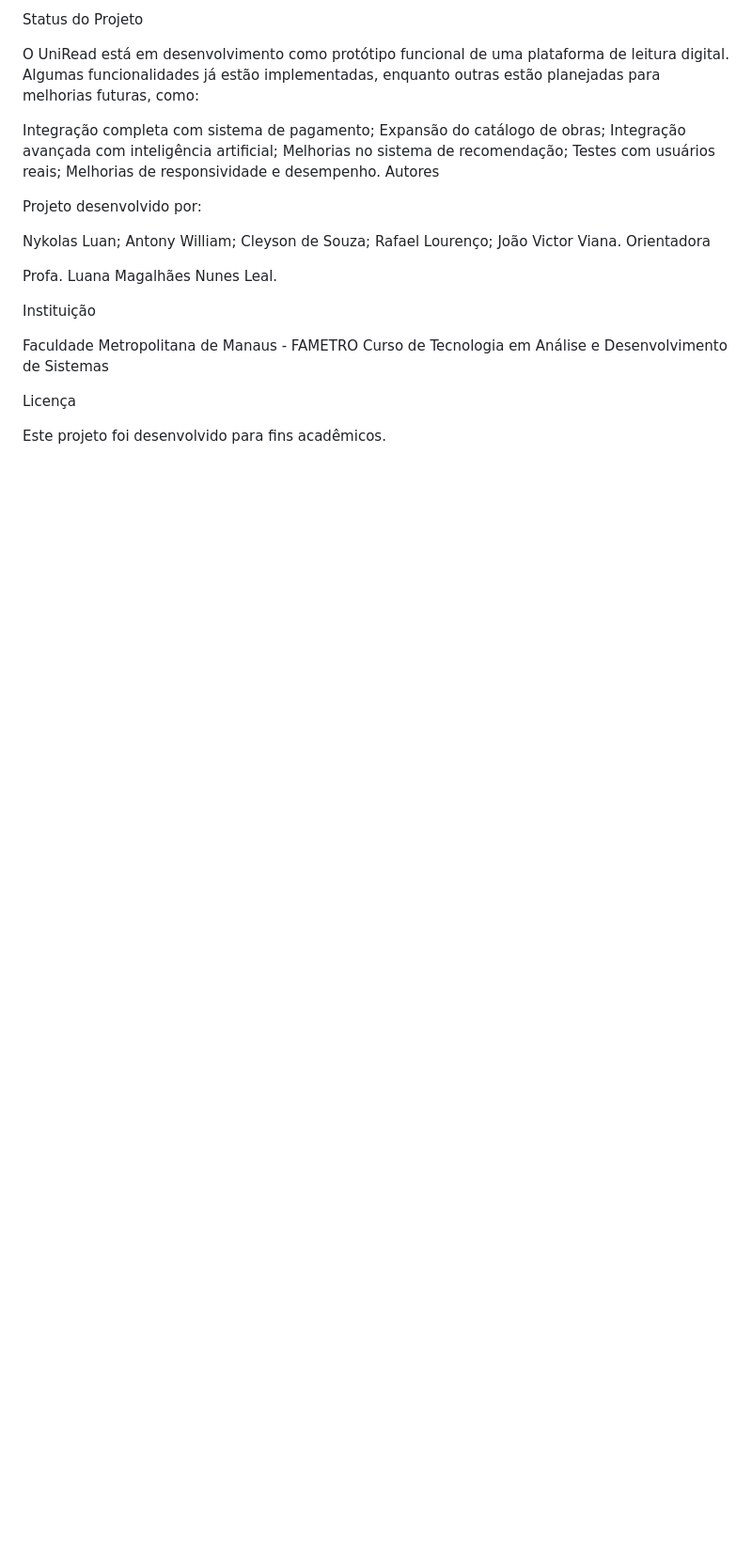
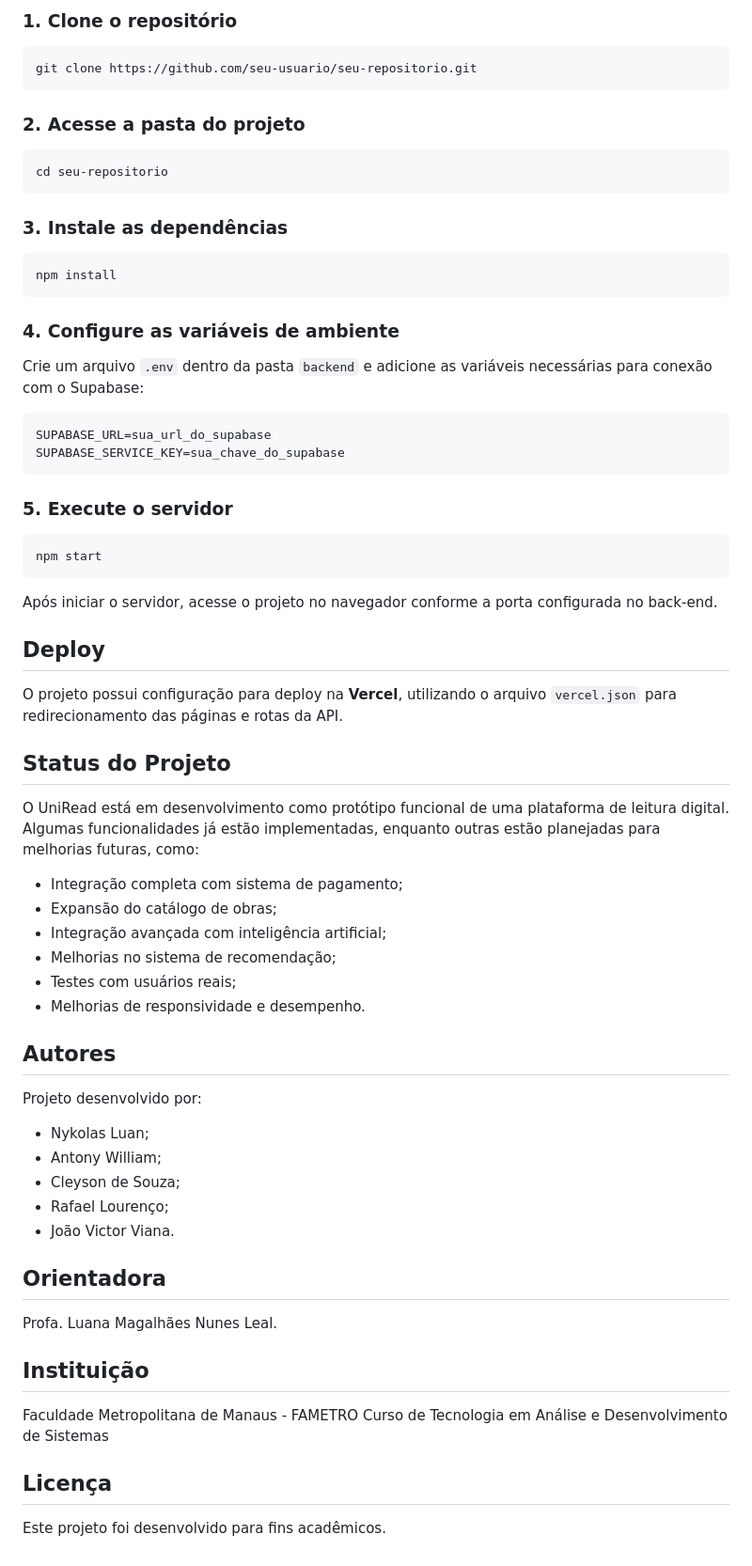
Before and after one commit to Nyikolas/TCC---DEFINITIVO, a Markdown page: README.md, the part around one of its changes. Shown at 94% size. Drawn GitHub-style; blank space fills up the shorter version.

Commit message:
Revise README to enhance project details and structure

````diff
--- a/README.md
+++ b/README.md
@@ -102,32 +153,73 @@ Na versão atual, a Lumi funciona com uma lógica inicial de recomendação base
 
-Status do Projeto
+### 1. Clone o repositório
+
+```bash
+git clone https://github.com/seu-usuario/seu-repositorio.git
+```
+
+### 2. Acesse a pasta do projeto
+
+```bash
+cd seu-repositorio
+```
+
+### 3. Instale as dependências
+
+```bash
+npm install
+```
+
+### 4. Configure as variáveis de ambiente
+
+Crie um arquivo `.env` dentro da pasta `backend` e adicione as variáveis necessárias para conexão com o Supabase:
+
+```env
+SUPABASE_URL=sua_url_do_supabase
+SUPABASE_SERVICE_KEY=sua_chave_do_supabase
+```
+
+### 5. Execute o servidor
+
+```bash
+npm start
+```
+
+Após iniciar o servidor, acesse o projeto no navegador conforme a porta configurada no back-end.
+
+## Deploy
+
+O projeto possui configuração para deploy na **Vercel**, utilizando o arquivo `vercel.json` para redirecionamento das páginas e rotas da API.
+
+## Status do Projeto
 
 O UniRead está em desenvolvimento como protótipo funcional de uma plataforma de leitura digital. Algumas funcionalidades já estão implementadas, enquanto outras estão planejadas para melhorias futuras, como:
 
-Integração completa com sistema de pagamento;
-Expansão do catálogo de obras;
-Integração avançada com inteligência artificial;
-Melhorias no sistema de recomendação;
-Testes com usuários reais;
-Melhorias de responsividade e desempenho.
-Autores
+* Integração completa com sistema de pagamento;
+* Expansão do catálogo de obras;
+* Integração avançada com inteligência artificial;
+* Melhorias no sistema de recomendação;
+* Testes com usuários reais;
+* Melhorias de responsividade e desempenho.
+
+## Autores
 
 Projeto desenvolvido por:
 
-Nykolas Luan;
-Antony William;
-Cleyson de Souza;
-Rafael Lourenço;
-João Victor Viana.
-Orientadora
+* Nykolas Luan;
+* Antony William;
+* Cleyson de Souza;
+* Rafael Lourenço;
+* João Victor Viana.
+
+## Orientadora
 
 Profa. Luana Magalhães Nunes Leal.
 
-Instituição
+## Instituição
 
 Faculdade Metropolitana de Manaus - FAMETRO
 Curso de Tecnologia em Análise e Desenvolvimento de Sistemas
 
-Licença
+## Licença
 
 Este projeto foi desenvolvido para fins acadêmicos.
````
Also changed, not shown: other parts of README.md (+99 -48 lines).
